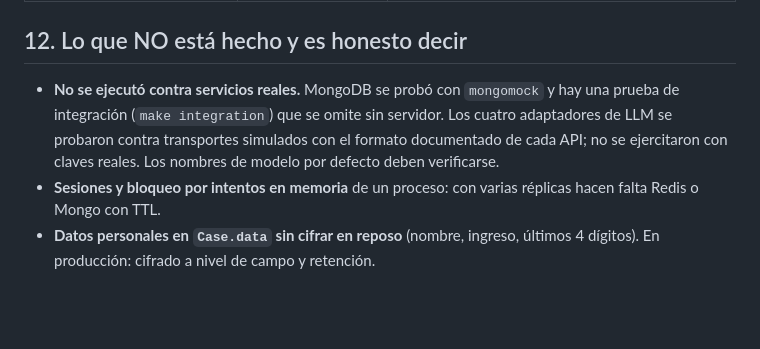
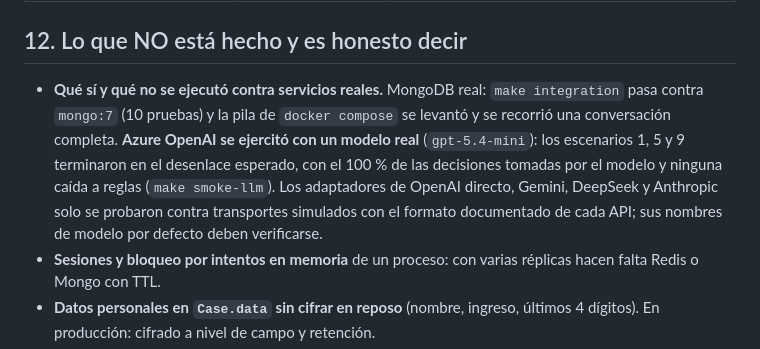
Before and after one commit to jocs1989/factoryIA, a Markdown page: DECISIONES.md, the part around the change. Rendered like a GitHub page; blank space fills up the shorter version.

```diff
--- a/DECISIONES.md
+++ b/DECISIONES.md
@@ -266,11 +266,16 @@ un catálogo de mocks validado (`make mocks-validate`).
 
 ## 12. Lo que NO está hecho y es honesto decir
 
-- **No se ejecutó contra servicios reales.** MongoDB se probó con `mongomock`
-  y hay una prueba de integración (`make integration`) que se omite sin
-  servidor. Los cuatro adaptadores de LLM se probaron contra transportes
-  simulados con el formato documentado de cada API; no se ejercitaron con
-  claves reales. Los nombres de modelo por defecto deben verificarse.
+- **Qué sí y qué no se ejecutó contra servicios reales.** MongoDB real:
+  `make integration` pasa contra `mongo:7` (10 pruebas) y la pila de
+  `docker compose` se levantó y se recorrió una conversación completa.
+  **Azure OpenAI se ejercitó con un modelo real** (`gpt-5.4-mini`): los
+  escenarios 1, 5 y 9 terminaron en el desenlace esperado, con el 100 % de
+  las decisiones tomadas por el modelo y ninguna caída a reglas
+  (`make smoke-llm`). Los adaptadores de OpenAI directo, Gemini, DeepSeek y
+  Anthropic solo se probaron contra transportes simulados con el formato
+  documentado de cada API; sus nombres de modelo por defecto deben
+  verificarse.
 - **Sesiones y bloqueo por intentos en memoria** de un proceso: con varias
   réplicas hacen falta Redis o Mongo con TTL.
 - **Datos personales en `Case.data` sin cifrar en reposo** (nombre, ingreso,
```
Also changed, not shown: CLAUDE.md (+1 -1 lines), README.md (+11 -0 lines).
